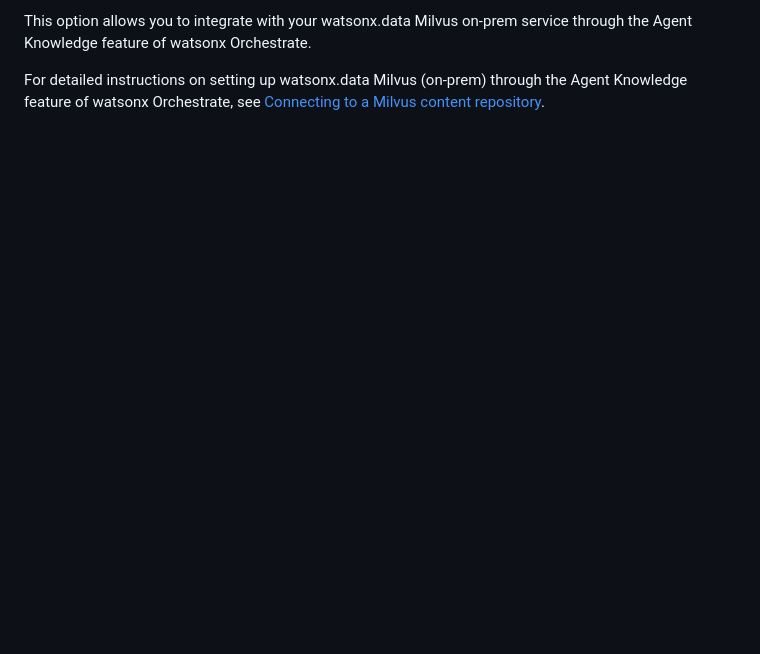
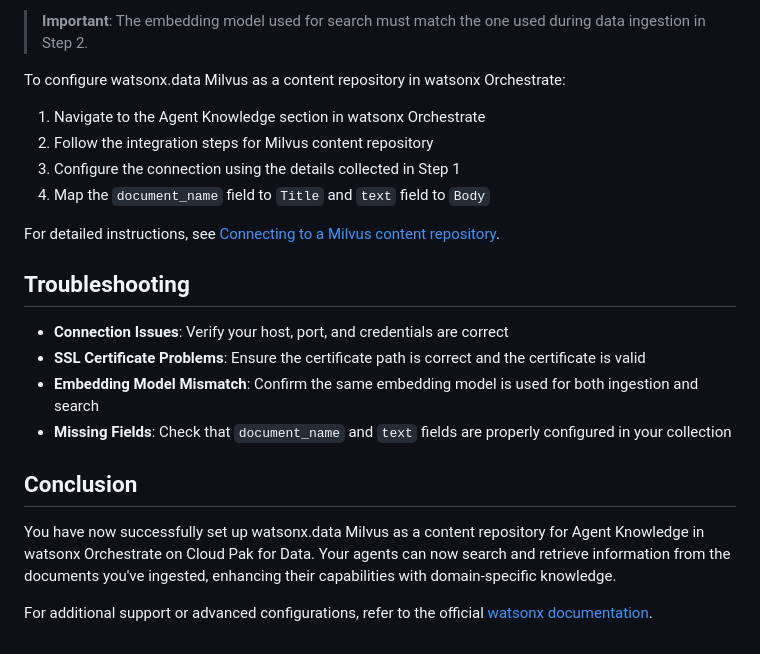
Before and after one commit to watson-developer-cloud/watsonx-orchestrate-developer-toolkit, a Markdown page: agent_knowledge/search-with-milvus/search-with-watsonx-data-milvus.md, the part around the change printed below. Drawn GitHub-style; blank space fills up the shorter version.

```diff
--- a/agent_knowledge/search-with-milvus/search-with-watsonx-data-milvus.md
+++ b/agent_knowledge/search-with-milvus/search-with-watsonx-data-milvus.md
@@ -88,4 +111,24 @@ To ingest documents into Milvus, refer to the sample code: [../examples/index-wi
 
-This option allows you to integrate with your watsonx.data Milvus on-prem service through the Agent Knowledge feature of watsonx Orchestrate.
+> **Important**: The embedding model used for search must match the one used during data ingestion in Step 2.
 
-For detailed instructions on setting up watsonx.data Milvus (on-prem) through the Agent Knowledge feature of watsonx Orchestrate, see [Connecting to a Milvus content repository](https://www.ibm.com/docs/en/watsonx/watson-orchestrate/base?topic=agents-connecting-milvus-content-repository).
+To configure watsonx.data Milvus as a content repository in watsonx Orchestrate:
+
+1. Navigate to the Agent Knowledge section in watsonx Orchestrate
+2. Follow the integration steps for Milvus content repository
+3. Configure the connection using the details collected in Step 1
+4. Map the `document_name` field to `Title` and `text` field to `Body`
+
+For detailed instructions, see [Connecting to a Milvus content repository](https://www.ibm.com/docs/en/watsonx/watson-orchestrate/base?topic=agents-connecting-milvus-content-repository).
+
+## Troubleshooting
+
+- **Connection Issues**: Verify your host, port, and credentials are correct
+- **SSL Certificate Problems**: Ensure the certificate path is correct and the certificate is valid
+- **Embedding Model Mismatch**: Confirm the same embedding model is used for both ingestion and search
+- **Missing Fields**: Check that `document_name` and `text` fields are properly configured in your collection
+
+## Conclusion
+
+You have now successfully set up watsonx.data Milvus as a content repository for Agent Knowledge in watsonx Orchestrate on Cloud Pak for Data. Your agents can now search and retrieve information from the documents you've ingested, enhancing their capabilities with domain-specific knowledge.
+
+For additional support or advanced configurations, refer to the official [watsonx documentation](https://www.ibm.com/docs/en/watsonx).
```
Also changed, not shown: other parts of agent_knowledge/search-with-milvus/search-with-watsonx-data-milvus.md (+89 -66 lines).
